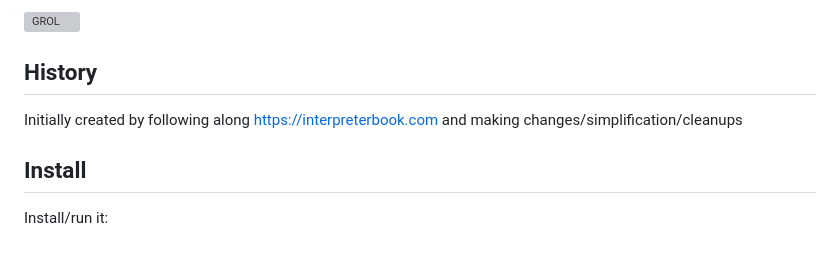
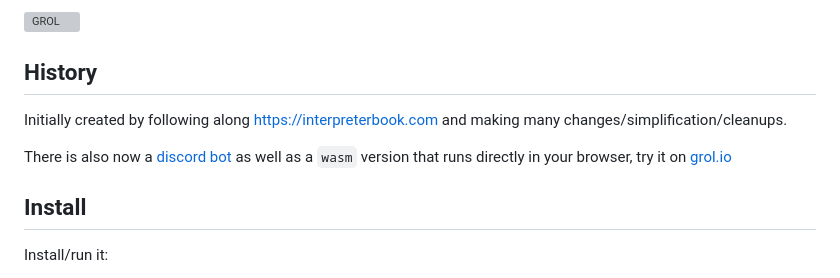
Before and after one commit to grol-io/grol, a Markdown page: README.md, the part around one of its changes. Drawn GitHub-style; blank space fills up the shorter version; grey boxes are pictures that could not be loaded.

Commit message:
Update README.md
add link back to site for wasm and discord bot

```diff
--- a/README.md
+++ b/README.md
@@ -3,7 +3,9 @@
 
 ## History
 
-Initially created by following along https://interpreterbook.com and making changes/simplification/cleanups
+Initially created by following along https://interpreterbook.com and making many changes/simplification/cleanups.
+
+There is also now a [discord bot](https://github.com/grol-io/grol-discord-bot#grol-discord-bot) as well as a `wasm` version that runs directly in your browser, try it on [grol.io](https://grol.io/)
 
 ## Install
 
```
Also changed, not shown: other parts of README.md (+1 -1 lines).
